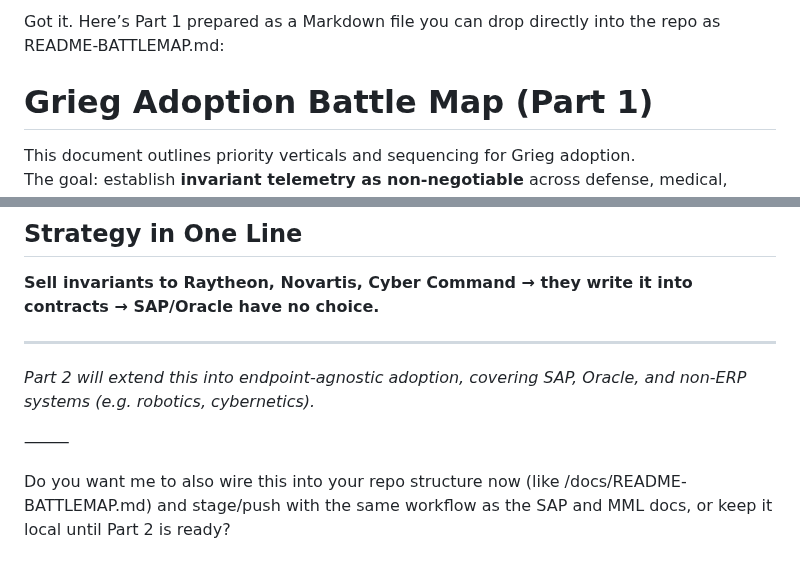
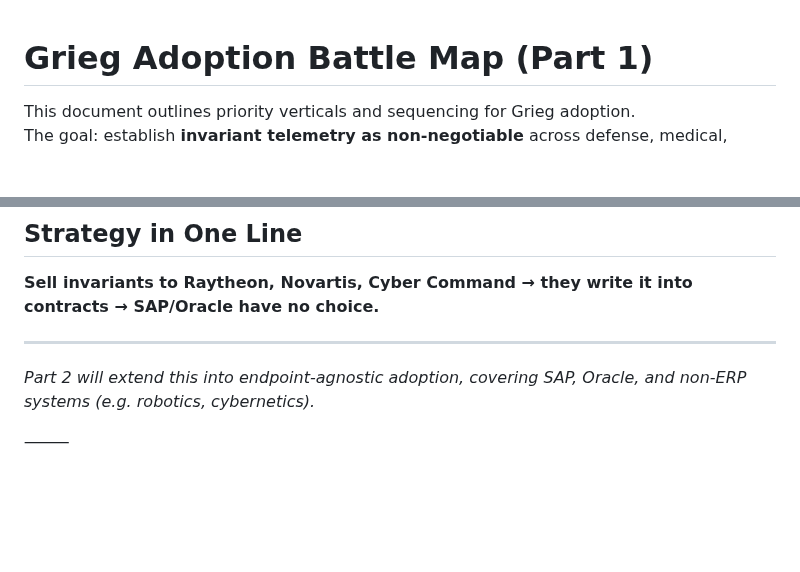
Before and after one commit to KILGORETROUT111/Grieg, a Markdown page: docs/BATTLEMAP.md, 2 parts joined by grey strips. GitHub-like rendering; blank space fills up the shorter version.

```diff
--- a/docs/BATTLEMAP.md
+++ b/docs/BATTLEMAP.md
@@ -1,5 +1,3 @@
-Got it. Here’s Part 1 prepared as a Markdown file you can drop directly into the repo as README-BATTLEMAP.md:
-
 # Grieg Adoption Battle Map (Part 1)
 
 This document outlines priority verticals and sequencing for Grieg adoption.
@@ -76,5 +74,3 @@ Follows once Tier 1 adoption proves viability. They won’t move first but will
 
 
 ⸻
-
-Do you want me to also wire this into your repo structure now (like /docs/README-BATTLEMAP.md) and stage/push with the same workflow as the SAP and MML docs, or keep it local until Part 2 is ready?
```
